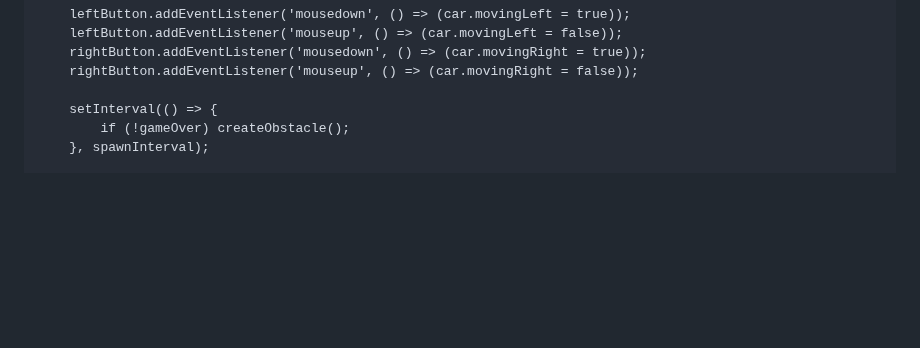
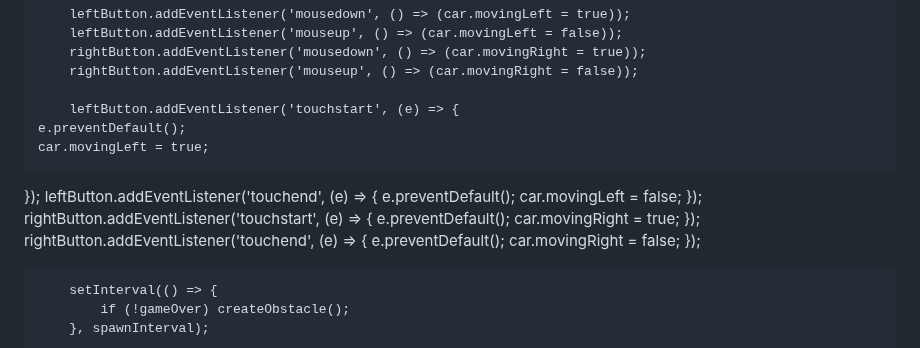
Before and after one commit to max70050/Game, a Markdown page: README.md, the part around the change. GitHub-like rendering; blank space fills up the shorter version.

```diff
--- a/README.md
+++ b/README.md
@@ -300,6 +300,24 @@
         rightButton.addEventListener('mousedown', () => (car.movingRight = true));
         rightButton.addEventListener('mouseup', () => (car.movingRight = false));
 
+        leftButton.addEventListener('touchstart', (e) => {
+    e.preventDefault();
+    car.movingLeft = true;
+});
+leftButton.addEventListener('touchend', (e) => {
+    e.preventDefault();
+    car.movingLeft = false;
+});
+rightButton.addEventListener('touchstart', (e) => {
+    e.preventDefault();
+    car.movingRight = true;
+});
+rightButton.addEventListener('touchend', (e) => {
+    e.preventDefault();
+    car.movingRight = false;
+});
+
+
         setInterval(() => {
             if (!gameOver) createObstacle();
         }, spawnInterval);
```
